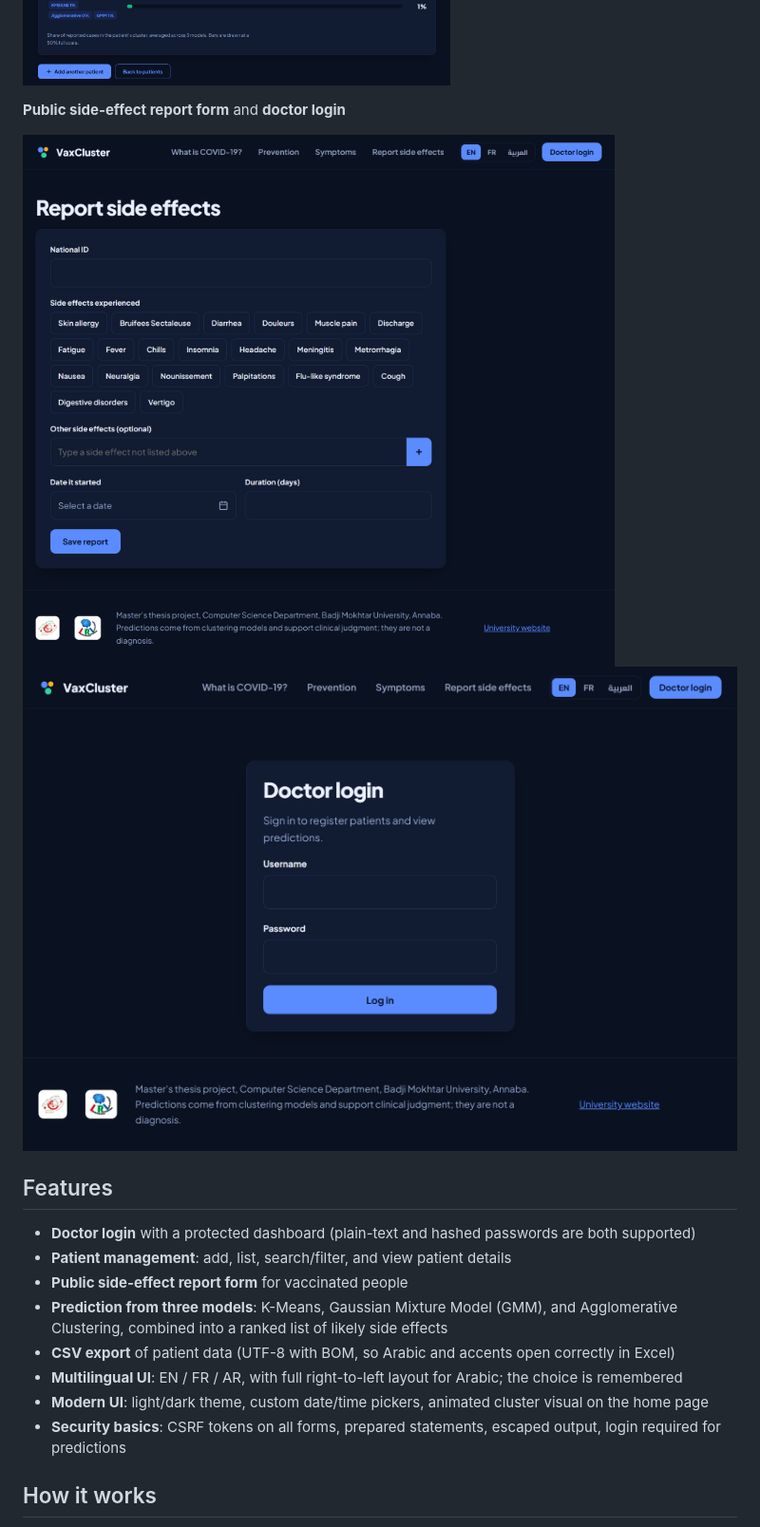
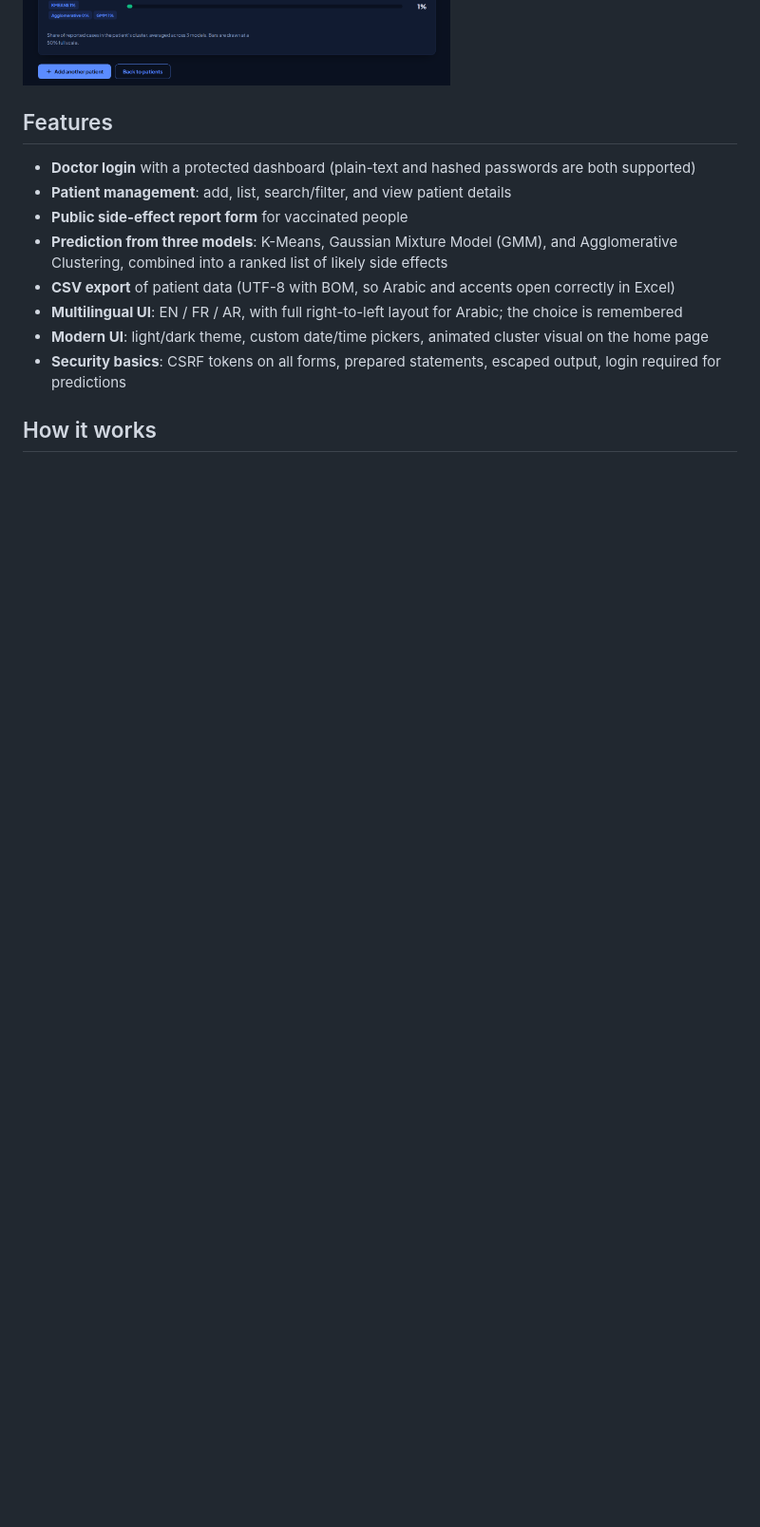
Before and after one commit to djalilhalisse/VaxCluster, a Markdown page: README.md, the part around one of its changes. Shown at 95% size. Drawn GitHub-style; blank space fills up the shorter version.

Commit message:
Remove unused screenshots from README.md

```diff
--- a/README.md
+++ b/README.md
@@ -23,10 +21,6 @@ This is a Master's thesis project from the Computer Science Department of Badji
 
 ![Prediction results](docs/screenshots/prediction-results.png)
 
-**Public side-effect report form** and **doctor login**
-
-![Report side effects](docs/screenshots/report-side-effects.png)
-![Doctor login](docs/screenshots/doctor-login.png)
 
 ## Features
 
```
Also changed, not shown: other parts of README.md (+0 -2 lines).
